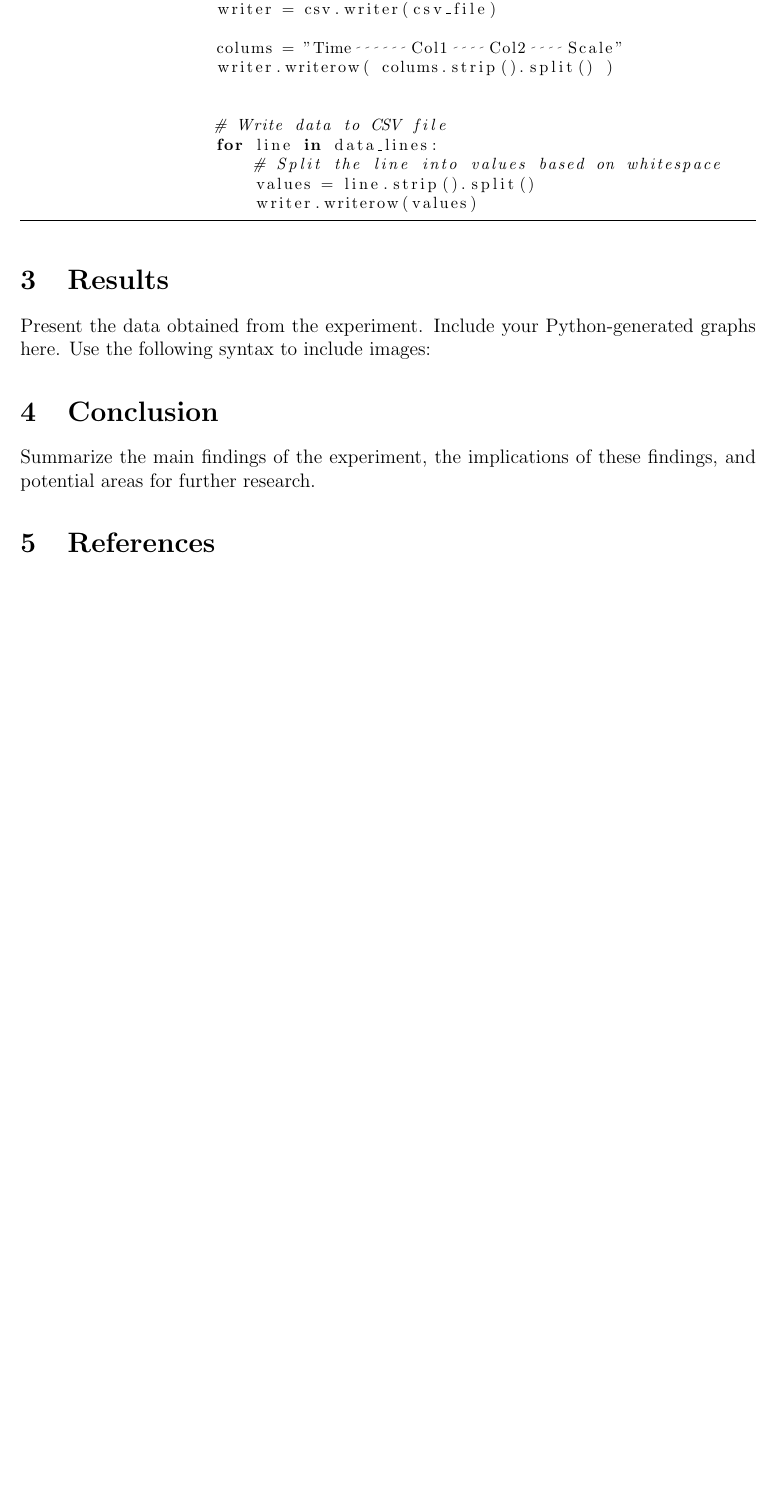
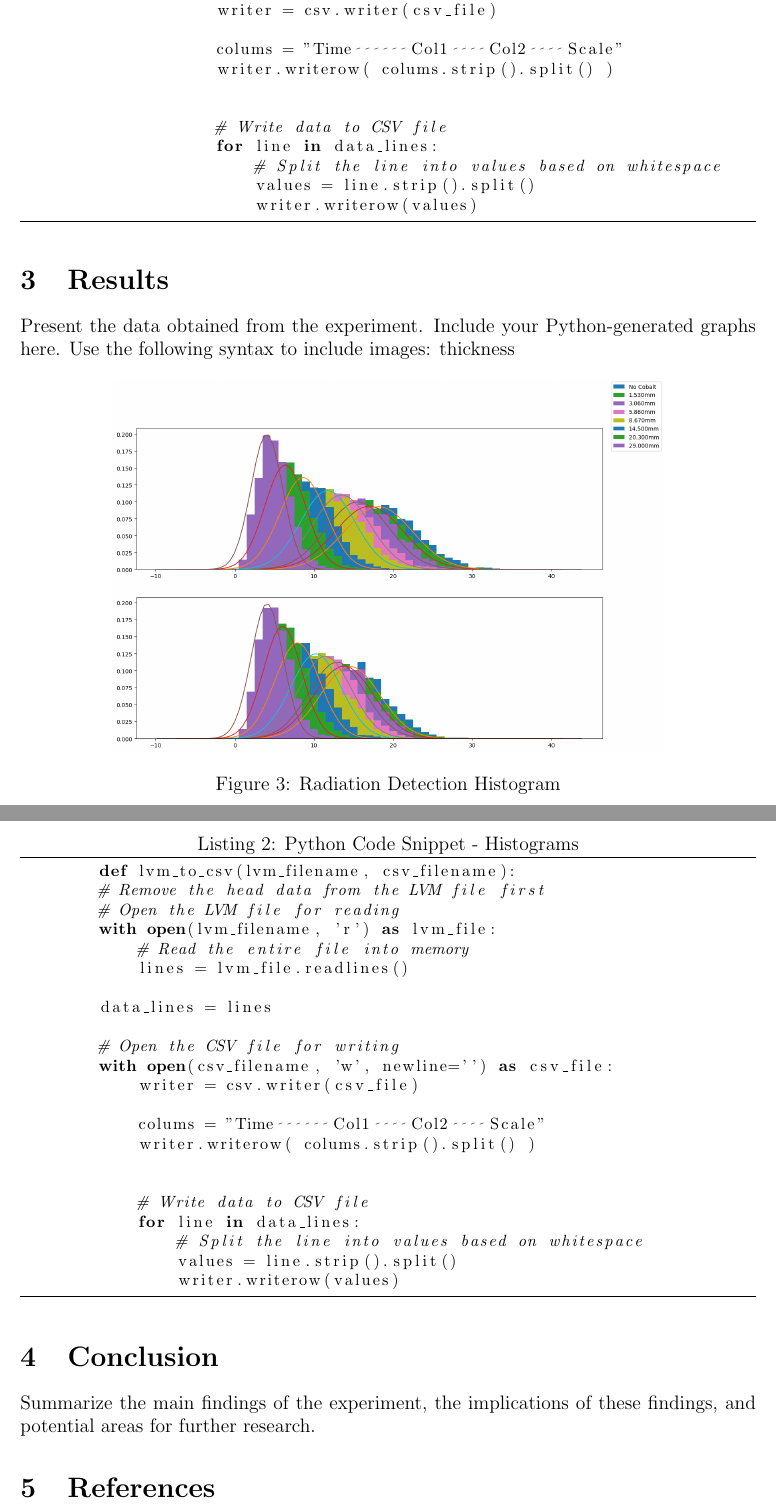
Before and after one commit to Quantum-Impulse/PHY353L, a LaTeX paper (Lab 1/LaTex Lab/Lab1.tex): part of page 4 of 4 before the commit and two parts of pages 4 and 5 of 5 after it, the two joined at a grey line, cut so that both start at the same text, the shorter picture padded with empty space. Compiled offline with pdfLaTeX.

Commit message:
adding more things

```diff
--- a/Lab 1/LaTex Lab/Lab1.tex
+++ b/Lab 1/LaTex Lab/Lab1.tex
@@ -144,7 +144,46 @@
 
 \section{Results}
     Present the data obtained from the experiment. Include your Python-generated graphs here. Use the following syntax to include images:
+    thickness
 
+    \begin{figure}[!htb]
+        \centering
+        \includegraphics[width=0.75\textwidth]{./img/plots/thickness.png}
+        \caption{Radiation Detection Histogram}
+        \label{fig:Radiation Detection Histogram}
+    \end{figure}
+
+
+
+    \lstset{language=Python}
+    \lstset{frame=lines}
+    \lstset{caption={Python Code Snippet - Histograms}}
+    \lstset{label={lst:code_direct}}
+    \lstset{basicstyle=\footnotesize}
+    \begin{lstlisting}
+        def lvm_to_csv(lvm_filename, csv_filename):
+        # Remove the head data from the LVM file first
+        # Open the LVM file for reading
+        with open(lvm_filename, 'r') as lvm_file:
+            # Read the entire file into memory
+            lines = lvm_file.readlines()
+
+        data_lines = lines
+
+        # Open the CSV file for writing
+        with open(csv_filename, 'w', newline='') as csv_file:
+            writer = csv.writer(csv_file)
+
+            colums = "Time	Col1	Col2	Scale"
+            writer.writerow( colums.strip().split() )
+
+
+            # Write data to CSV file
+            for line in data_lines:
+                # Split the line into values based on whitespace
+                values = line.strip().split()
+                writer.writerow(values)
+    \end{lstlisting}
 
 \section{Conclusion}
     Summarize the main findings of the experiment, the implications of these findings, and potential areas for further research.
```
Also changed, not shown: Lab 1/LaTex Lab/Lab1.pdf, Lab 1/LaTex Lab/Lab1.tex (2 more changed lines), 6 other files.
